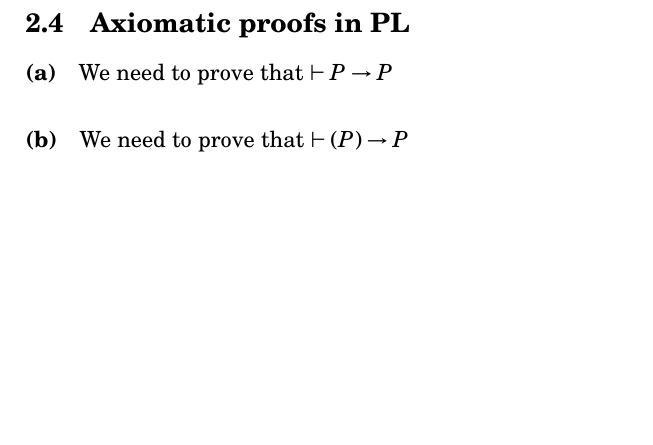
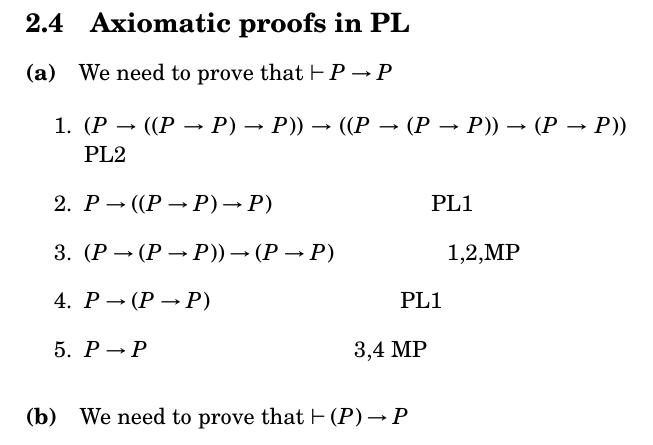
Before and after one commit to itaxx/logic-philosophy, a LaTeX problem sheet (siderexercises.tex): part of page 7 of 7, cut so that both start at the same text, the shorter picture padded with empty space. The pictures show the PDF file siderexercises.pdf that the author committed with the source.

Commit message:
Added proof 2.4(a)

```diff
--- a/siderexercises.tex
+++ b/siderexercises.tex
@@ -198,6 +198,15 @@ And again we have derived a contradiction from our assumption. $\square$
 
 \subsection{Axiomatic proofs in PL}
 \paragraph{(a)} We need to prove that $\vdash P\rightarrow P$
+\begin{enumerate}
+	\item $(P\rightarrow((P\rightarrow P)\rightarrow P))\rightarrow ((P\rightarrow(P\rightarrow P))\rightarrow(P\rightarrow P))$ \hfil PL2
+	\item $P\rightarrow ((P\rightarrow P)\rightarrow P)$ \hfil PL1
+	\item $(P\rightarrow (P\rightarrow P))\rightarrow(P\rightarrow P)$ \hfil 1,2,MP
+	\item $P\rightarrow (P\rightarrow P)$ \hfil PL1
+	\item $P\rightarrow P$ \hfil 3,4 MP
+\end{enumerate}
+
+
 \paragraph{(b)} We need to prove that $\vdash(\simP\ritgharrow P)\rightarrow P$
 \paragraph{(c)} We need to prove that $\sim\sim P\vdash P$
 
```
Also changed, not shown: siderexercises.pdf.
